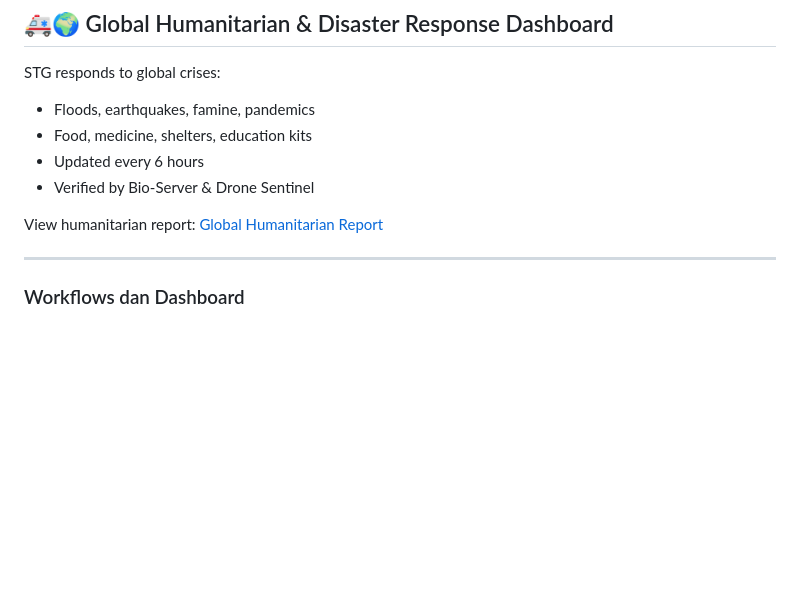
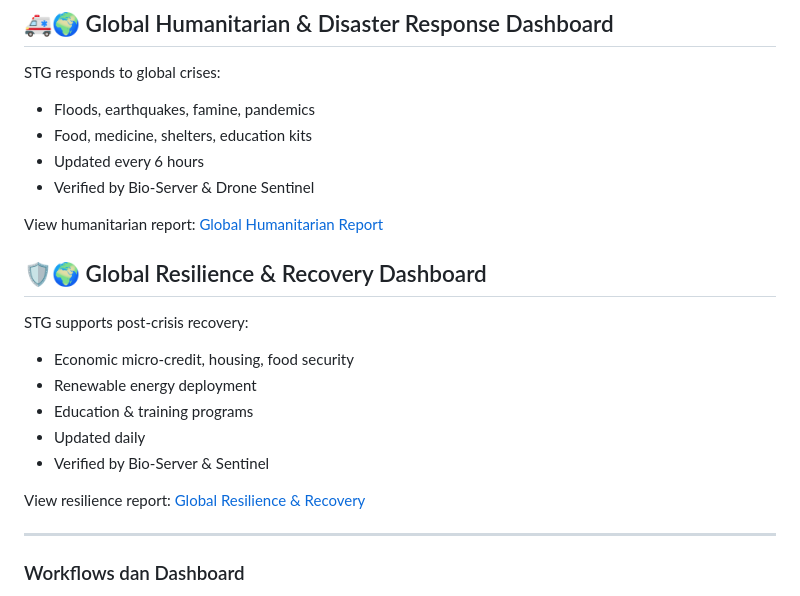
Before and after one commit to Sovereign-Titan-Genesis/STG-Chain, a Markdown page: README.md, the part around the change. Rendered like a GitHub page; blank space fills up the shorter version.

Commit message:
Add Global Resilience & Recovery Dashboard section
Added section for Global Resilience & Recovery Dashboard with details on post-crisis recovery support.

```diff
--- a/README.md
+++ b/README.md
@@ -257,6 +257,16 @@ STG responds to global crises:
 
 View humanitarian report: [Global Humanitarian Report](GLOBAL_HUMANITARIAN.md)
 
+## 🛡️🌍 Global Resilience & Recovery Dashboard
+STG supports post-crisis recovery:
+- Economic micro-credit, housing, food security
+- Renewable energy deployment
+- Education & training programs
+- Updated daily
+- Verified by Bio-Server & Sentinel
+
+View resilience report: [Global Resilience & Recovery](GLOBAL_RESILIENCE_RECOVERY.md)
+
 ---
 
 ### Workflows dan Dashboard
```
